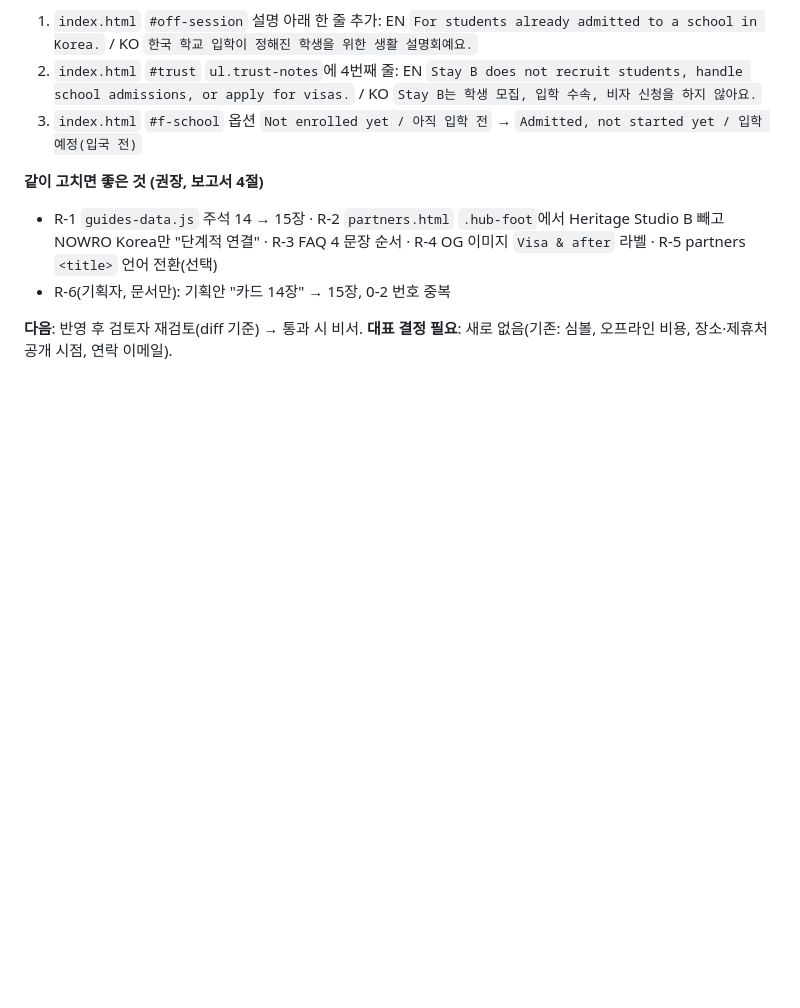
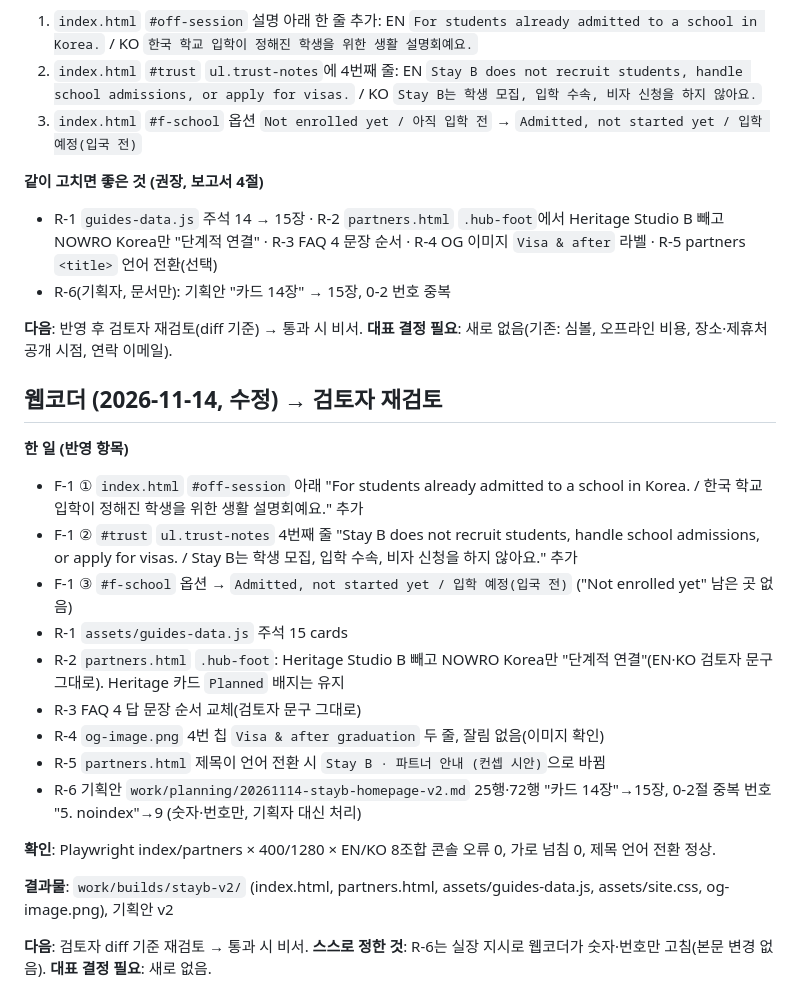
Before and after one commit to calmgrou7/Brief, a Markdown page: work/handoffs/stay-b.md, the part around the change. Rendered like a GitHub page; blank space fills up the shorter version.

Commit message:
Stay B v2 웹코더 수정 완료: F-1·R-1~R-5 반영 확인, 기획안 R-6 숫자 정정, 인계 메모(→ 검토자 재검토)
Co-Authored-By: Claude Opus 5.5 <noreply@anthropic.com>
Claude-Session: https://claude.ai/code/session_01TAYZkbMJZLRQs6imsEjKx5

```diff
--- a/work/handoffs/stay-b.md
+++ b/work/handoffs/stay-b.md
@@ -86,3 +86,24 @@
 
 **다음**: 반영 후 검토자 재검토(diff 기준) → 통과 시 비서.
 **대표 결정 필요**: 새로 없음(기존: 심볼, 오프라인 비용, 장소·제휴처 공개 시점, 연락 이메일).
+
+## 웹코더 (2026-11-14, 수정) → 검토자 재검토
+
+**한 일 (반영 항목)**
+- F-1 ① `index.html` `#off-session` 아래 "For students already admitted to a school in Korea. / 한국 학교 입학이 정해진 학생을 위한 생활 설명회예요." 추가
+- F-1 ② `#trust` `ul.trust-notes` 4번째 줄 "Stay B does not recruit students, handle school admissions, or apply for visas. / Stay B는 학생 모집, 입학 수속, 비자 신청을 하지 않아요." 추가
+- F-1 ③ `#f-school` 옵션 → `Admitted, not started yet / 입학 예정(입국 전)` ("Not enrolled yet" 남은 곳 없음)
+- R-1 `assets/guides-data.js` 주석 15 cards
+- R-2 `partners.html` `.hub-foot`: Heritage Studio B 빼고 NOWRO Korea만 "단계적 연결"(EN·KO 검토자 문구 그대로). Heritage 카드 `Planned` 배지는 유지
+- R-3 FAQ 4 답 문장 순서 교체(검토자 문구 그대로)
+- R-4 `og-image.png` 4번 칩 `Visa & after graduation` 두 줄, 잘림 없음(이미지 확인)
+- R-5 `partners.html` 제목이 언어 전환 시 `Stay B · 파트너 안내 (컨셉 시안)`으로 바뀜
+- R-6 기획안 `work/planning/20261114-stayb-homepage-v2.md` 25행·72행 "카드 14장"→15장, 0-2절 중복 번호 "5. noindex"→9 (숫자·번호만, 기획자 대신 처리)
+
+**확인**: Playwright index/partners × 400/1280 × EN/KO 8조합 콘솔 오류 0, 가로 넘침 0, 제목 언어 전환 정상.
+
+**결과물**: `work/builds/stayb-v2/` (index.html, partners.html, assets/guides-data.js, assets/site.css, og-image.png), 기획안 v2
+
+**다음**: 검토자 diff 기준 재검토 → 통과 시 비서.
+**스스로 정한 것**: R-6는 실장 지시로 웹코더가 숫자·번호만 고침(본문 변경 없음).
+**대표 결정 필요**: 새로 없음.
```
Also changed, not shown: work/planning/20261114-stayb-homepage-v2.md (+3 -3 lines).
